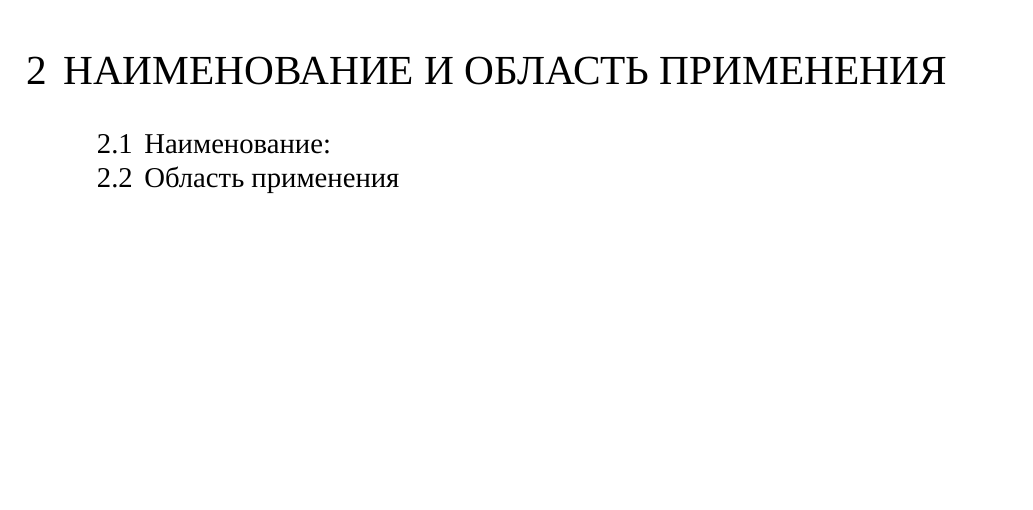
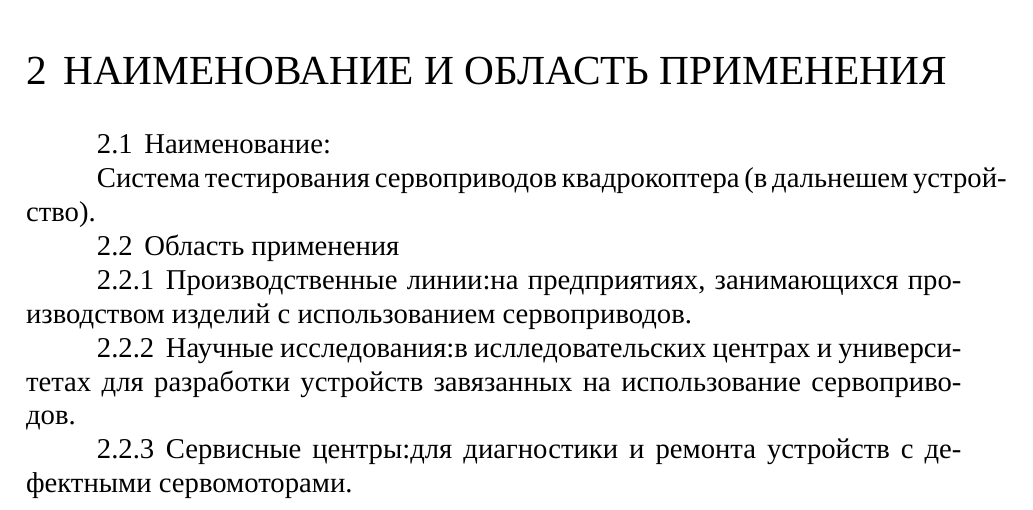
Before and after one commit to artsi0m/bsuir-std-labs, a LaTeX document (7sem-cousework-tor/main.tex): part of page 3 of 3 before the commit and part of page 3 of 4 after it, cut so that both start at the same text, the shorter picture padded with empty space. Compiled offline with XeLaTeX; a missing font is replaced by an installed copy or a similar font.

Commit message:
second part done

```diff
--- a/7sem-cousework-tor/main.tex
+++ b/7sem-cousework-tor/main.tex
@@ -95,12 +95,22 @@
 
 \section{Наименование и область применения}
 \subsection{Наименование:}
+Система тестирования сервоприводов квадрокоптера (в дальнешем устройство).
 
 \subsection{Область применения}
 
+  \subsubsection{Производственные линии:}
+  на предприятиях, занимающихся производством изделий с использованием
+  сервоприводов.
+
+  \subsubsection{Научные исследования:}
+  в ислледовательских центрах и университетах для разработки устройств
+  завязанных на использование сервоприводов.
+
+  \subsubsection{Сервисные центры:}
+  для диагностики и ремонта устройств с дефектными сервомоторами.
+
 \subsection{Предусматривается использование изделия для экспорта.}
-
-
 
 \section{Основание для разработки}
 \section{Цель и назначение разработки}
```
